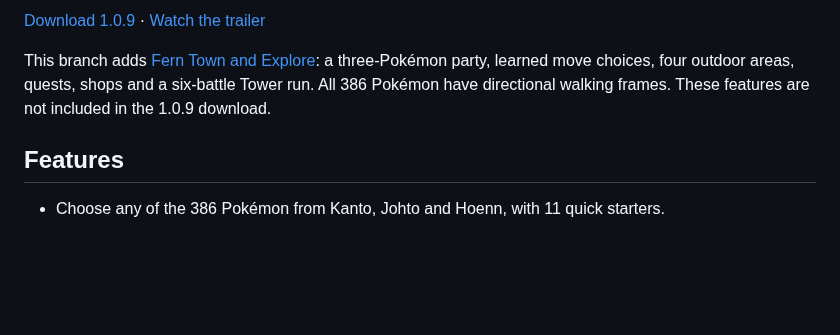
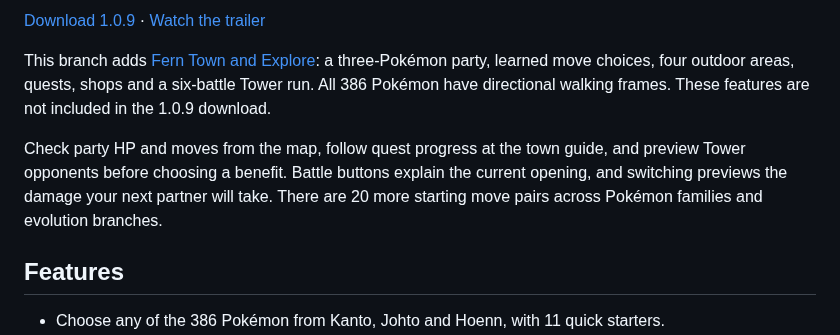
Before and after one commit to itsParassharma/Pokepal-for-Kindle, a Markdown page: README.md, the part around the change. Drawn GitHub-style; blank space fills up the shorter version.

Commit message:
Add battle previews, family move pairs and clearer town progress

```diff
--- a/README.md
+++ b/README.md
@@ -7,6 +7,8 @@ A Pokémon pet for your Kindle. Feed it, play together and watch it grow.
 [Download 1.0.9](https://github.com/itsParassharma/Pokepal-for-Kindle/releases/tag/v1.0.9) · [Watch the trailer](https://github.com/itsParassharma/Pokepal-for-Kindle/releases/download/v1.0.9/PokePal-trailer.mp4)
 
 This branch adds [Fern Town and Explore](docs/explore-prototype.md): a three-Pokémon party, learned move choices, four outdoor areas, quests, shops and a six-battle Tower run. All 386 Pokémon have directional walking frames. These features are not included in the 1.0.9 download.
+
+Check party HP and moves from the map, follow quest progress at the town guide, and preview Tower opponents before choosing a benefit. Battle buttons explain the current opening, and switching previews the damage your next partner will take. There are 20 more starting move pairs across Pokémon families and evolution branches.
 
 ## Features
 
```
Also changed, not shown: docs/explore-prototype.md (+42 -5 lines), docs/explore-battle.png, docs/explore-benefits.png (added), docs/explore-party.png, docs/explore-quests.png (added), docs/explore-tower.png, docs/explore-town.png, 11 other files.
